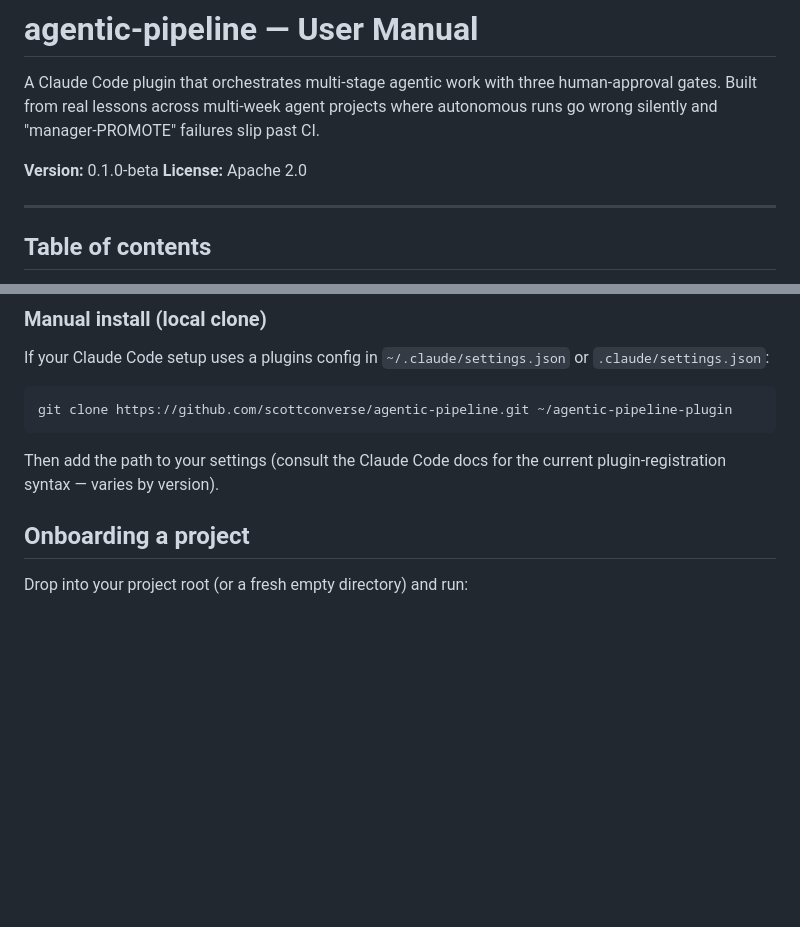
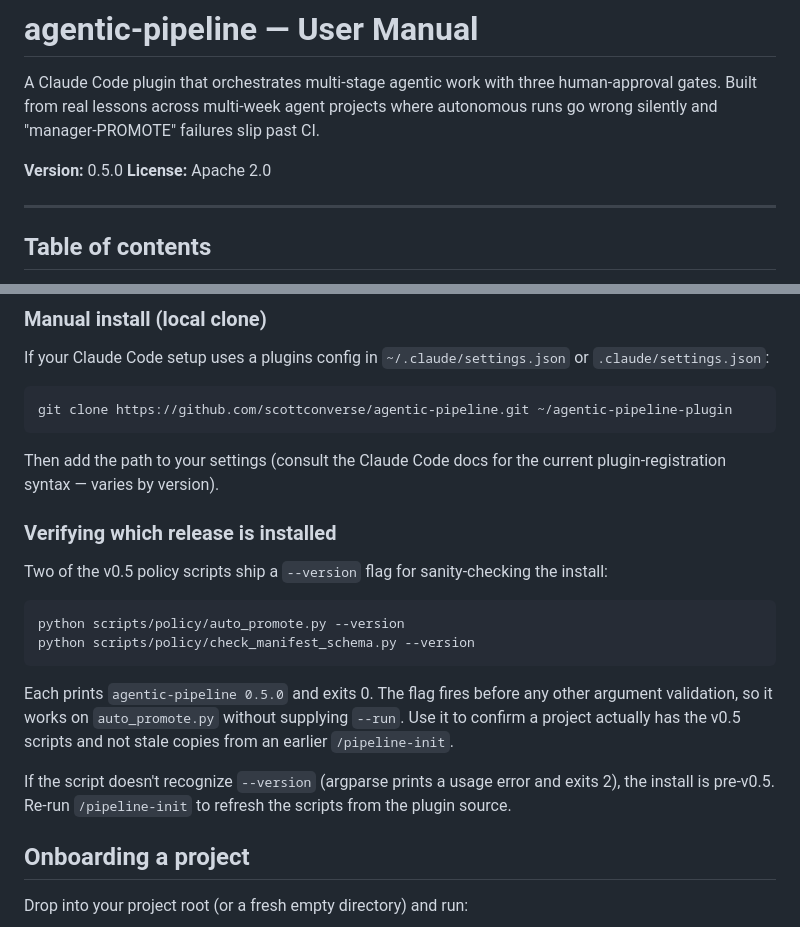
Before and after one commit to scottconverse/agent-pipeline-claude, a Markdown page: USER-MANUAL.md, 2 parts joined by grey strips. Drawn GitHub-style; blank space fills up the shorter version.

Commit message:
docs(v0.5): close the two non-blocker drift items from the dogfood
The v0.5 self-dogfood run (run-id 2026-05-11-version-flag) flagged
two non-blocker drift items: CHANGELOG.md and USER-MANUAL.md were
both silent on the new --version flag that the run shipped to
scripts/auto_promote.py and scripts/check_manifest_schema.py.

This commit closes both items.

CHANGELOG.md:
- Adds a bullet under [0.5.0] -> Added describing the --version flag,
  what it prints, why action="version" was the right argparse choice
  (fires before required-arg validation so auto_promote.py --version
  works without --run), and that it shipped as the dogfood deliverable.

USER-MANUAL.md:
- Bumps the Version line at the top from 0.1.0-beta to 0.5.0
  (it was stale through v0.2, v0.3, and v0.4 too).
- Adds a "Verifying which release is installed" subsection under
  Installation, explaining the --version flag, showing both commands,
  and naming what to do when --version is unrecognized (re-run
  /pipeline-init to refresh from plugin source).

No source code, role files, or pipeline YAMLs changed. Docs-only.

Signed-off-by: Scott Converse <scott@localhost>

````diff
--- a/USER-MANUAL.md
+++ b/USER-MANUAL.md
@@ -2,7 +2,7 @@
 
 A Claude Code plugin that orchestrates multi-stage agentic work with three human-approval gates. Built from real lessons across multi-week agent projects where autonomous runs go wrong silently and "manager-PROMOTE" failures slip past CI.
 
-**Version:** 0.1.0-beta
+**Version:** 0.5.0
 **License:** Apache 2.0
 
 ---
@@ -84,6 +84,19 @@ git clone https://github.com/scottconverse/agentic-pipeline.git ~/agentic-pipeli
 ```
 
 Then add the path to your settings (consult the Claude Code docs for the current plugin-registration syntax — varies by version).
+
+### Verifying which release is installed
+
+Two of the v0.5 policy scripts ship a `--version` flag for sanity-checking the install:
+
+```bash
+python scripts/policy/auto_promote.py --version
+python scripts/policy/check_manifest_schema.py --version
+```
+
+Each prints `agentic-pipeline 0.5.0` and exits 0. The flag fires before any other argument validation, so it works on `auto_promote.py` without supplying `--run`. Use it to confirm a project actually has the v0.5 scripts and not stale copies from an earlier `/pipeline-init`.
+
+If the script doesn't recognize `--version` (argparse prints a usage error and exits 2), the install is pre-v0.5. Re-run `/pipeline-init` to refresh the scripts from the plugin source.
 
 ## Onboarding a project
 
````
Also changed, not shown: CHANGELOG.md (+1 -0 lines).
